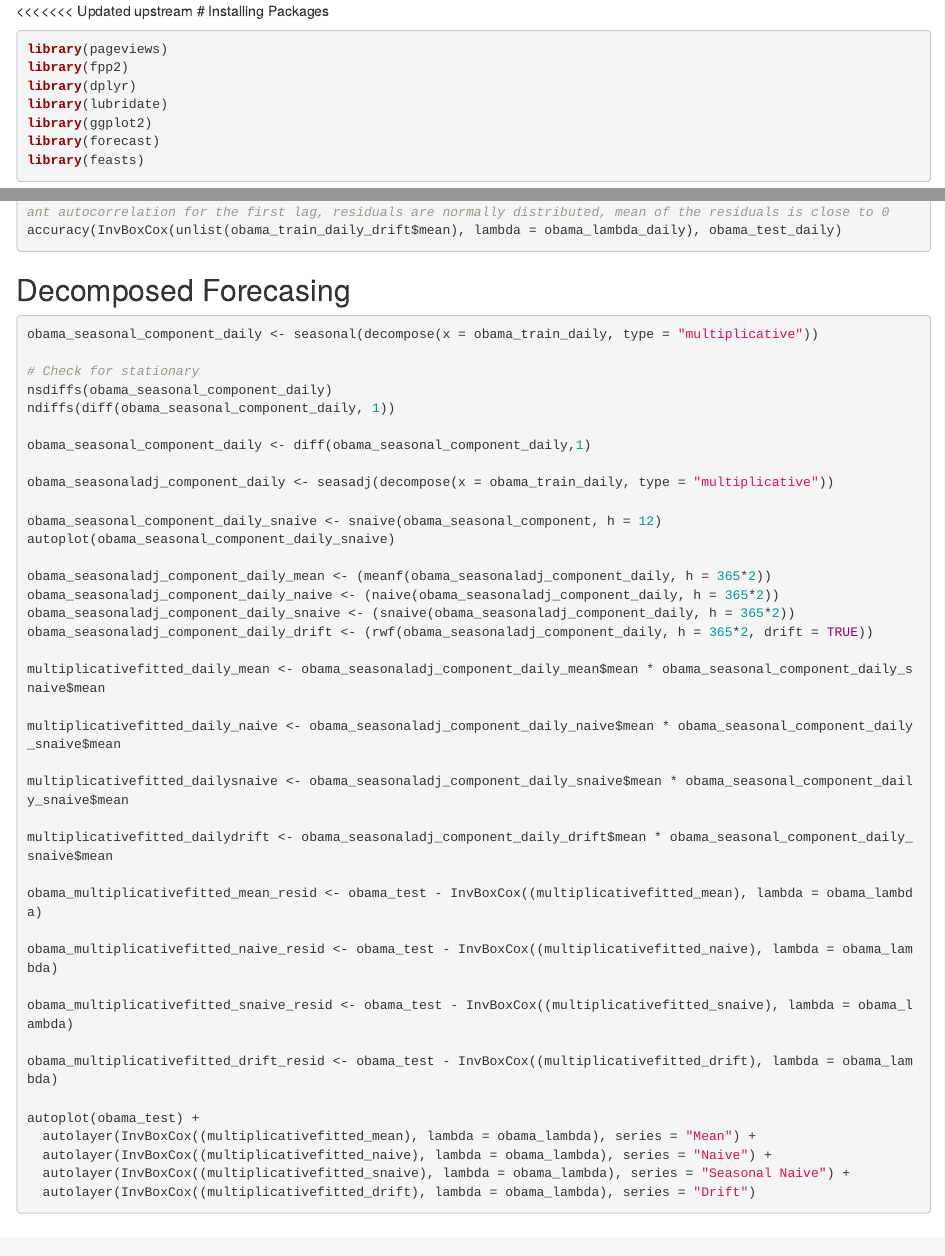
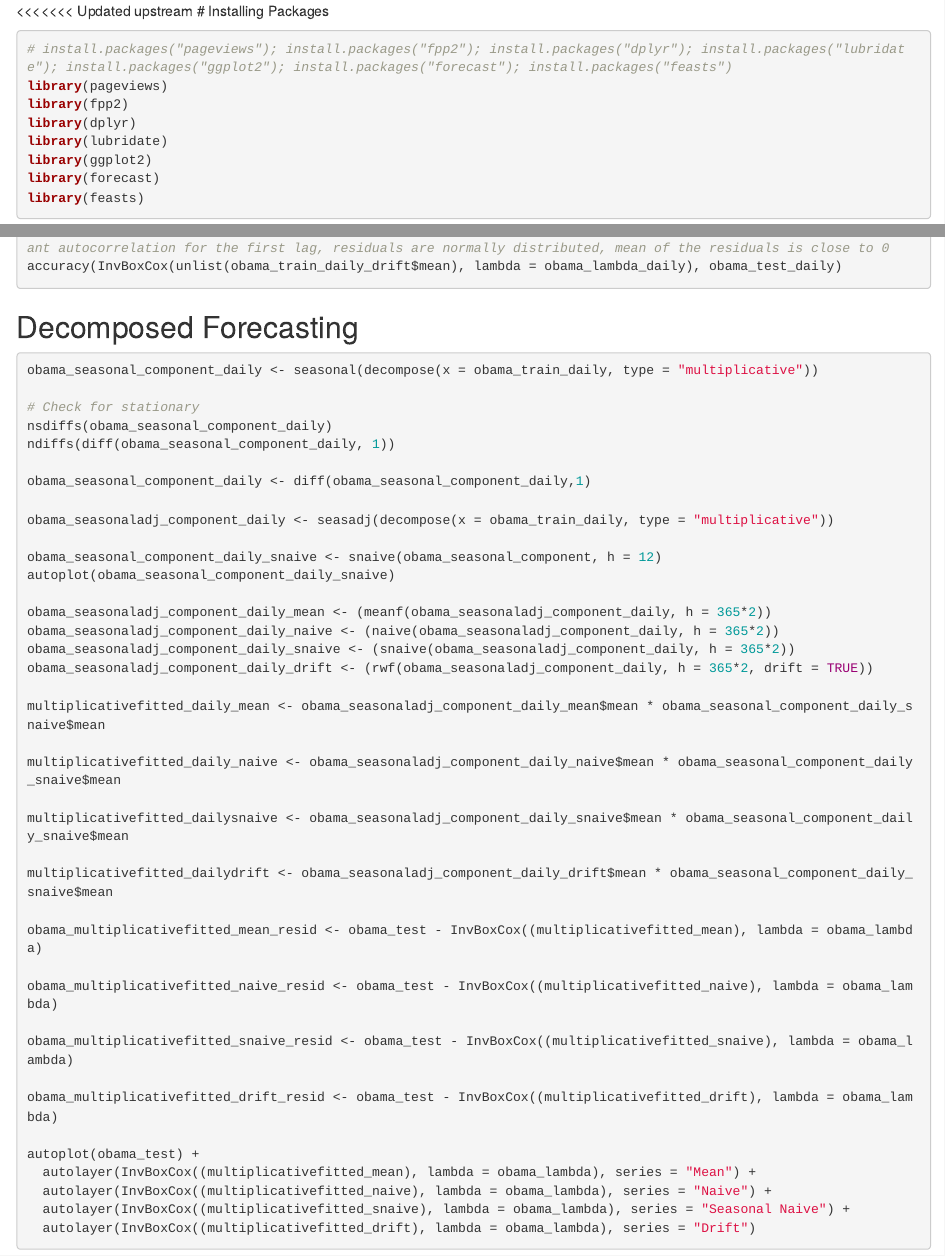
Before and after one commit to potafrey/DSA301-Time-Series-Project, an R Markdown document (Project.Rmd): the page in a window 1100 px wide, from its top, and a second part further down, joined at a grey line. Rendered offline with R 4.5, knitr and Pandoc, with nearby package versions; the code chunks are not run, so their results and figures are left out.

Commit message:
Update Project.Rmd

````diff
--- a/Project.Rmd
+++ b/Project.Rmd
@@ -1,6 +1,7 @@
 <<<<<<< Updated upstream
 # Installing Packages
 ```{r}
+# install.packages("pageviews"); install.packages("fpp2"); install.packages("dplyr"); install.packages("lubridate"); install.packages("ggplot2"); install.packages("forecast"); install.packages("feasts")
 library(pageviews)
 library(fpp2)
 library(dplyr)
@@ -285,7 +286,7 @@ accuracy(InvBoxCox(unlist(obama_train_daily_drift$mean), lambda = obama_lambda_d
 ```
 
 
-## Decomposed Forecasing
+## Decomposed Forecasting
 ```{r}
 obama_seasonal_component_daily <- seasonal(decompose(x = obama_train_daily, type = "multiplicative"))
 
````
